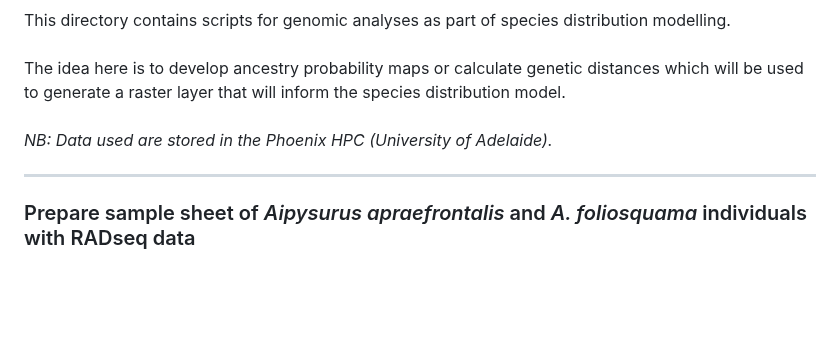
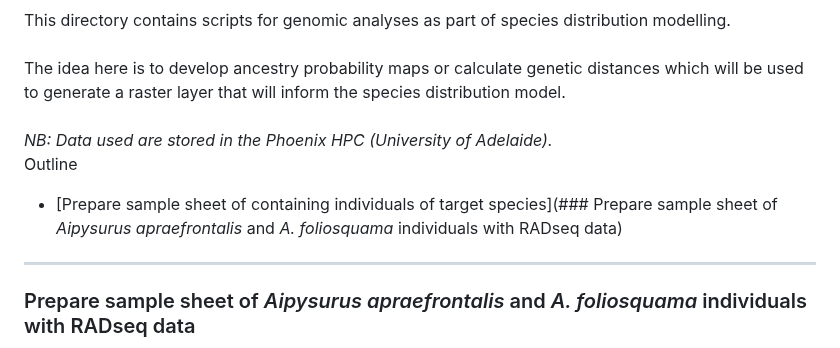
Before and after one commit to grcvhon/atm-analysis, a Markdown page: genomics/README.md, the part around the change. Drawn GitHub-style; blank space fills up the shorter version.

```diff
--- a/genomics/README.md
+++ b/genomics/README.md
@@ -5,6 +5,11 @@ This directory contains scripts for genomic analyses as part of species distribu
 The idea here is to develop ancestry probability maps or calculate genetic distances which will be used to generate a raster layer that will inform the species distribution model.<br>
 <br>
 <i>NB: Data used are stored in the Phoenix HPC (University of Adelaide).</i>
+
+Outline
+- [Prepare sample sheet of containing individuals of target species](### Prepare sample sheet of <i>Aipysurus apraefrontalis</i> and <i>A. foliosquama</i> individuals with RADseq data)
+
+
 
 ---
 
```
